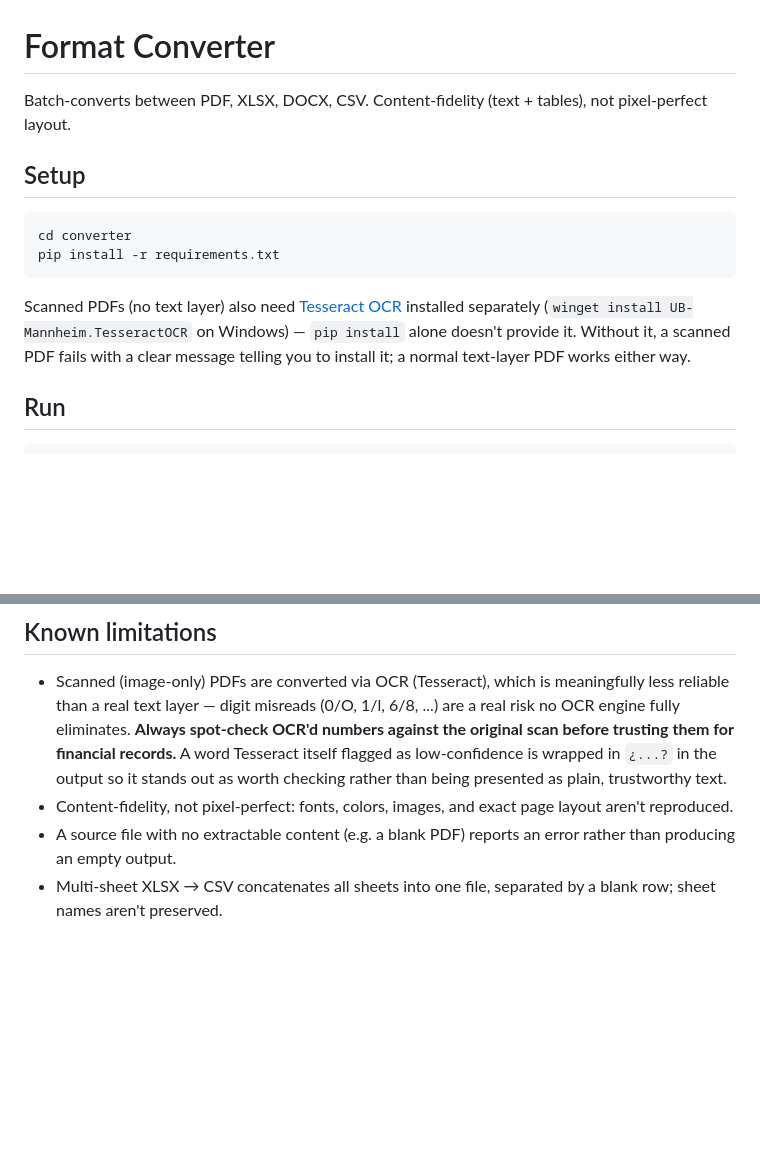
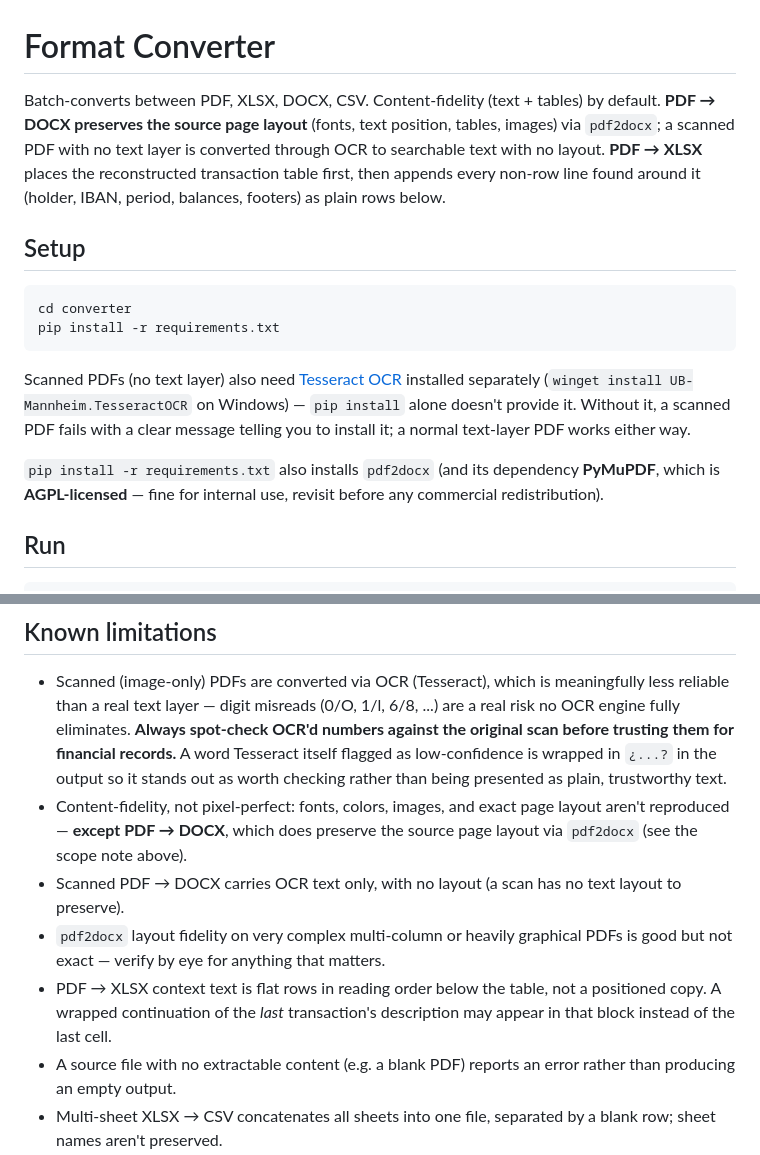
Before and after one commit to havlisi/Format-converter, a Markdown page: README.md, 2 parts joined by grey strips. Rendered like a GitHub page; blank space fills up the shorter version.

Commit message:
docs: PDF->DOCX layout preservation, PDF->XLSX context text, pdf2docx/PyMuPDF note
Co-Authored-By: Claude Sonnet 5 <noreply@anthropic.com>

```diff
--- a/README.md
+++ b/README.md
@@ -1,6 +1,10 @@
 # Format Converter
 
-Batch-converts between PDF, XLSX, DOCX, CSV. Content-fidelity (text + tables), not pixel-perfect layout.
+Batch-converts between PDF, XLSX, DOCX, CSV. Content-fidelity (text + tables) by default. **PDF → DOCX
+preserves the source page layout** (fonts, text position, tables, images) via `pdf2docx`; a scanned PDF
+with no text layer is converted through OCR to searchable text with no layout. **PDF → XLSX** places the
+reconstructed transaction table first, then appends every non-row line found around it (holder, IBAN,
+period, balances, footers) as plain rows below.
 
 ## Setup
 
@@ -10,6 +14,9 @@ Batch-converts between PDF, XLSX, DOCX, CSV. Content-fidelity (text + tables), n
 Scanned PDFs (no text layer) also need [Tesseract OCR](https://github.com/UB-Mannheim/tesseract/wiki) installed
 separately (`winget install UB-Mannheim.TesseractOCR` on Windows) — `pip install` alone doesn't provide it. Without
 it, a scanned PDF fails with a clear message telling you to install it; a normal text-layer PDF works either way.
+
+`pip install -r requirements.txt` also installs `pdf2docx` (and its dependency **PyMuPDF**, which is
+**AGPL-licensed** — fine for internal use, revisit before any commercial redistribution).
 
 ## Run
 
@@ -26,7 +33,13 @@ it, a scanned PDF fails with a clear message telling you to install it; a normal
   OCR'd numbers against the original scan before trusting them for financial records.** A word Tesseract itself
   flagged as low-confidence is wrapped in `¿...?` in the output so it stands out as worth checking rather than being
   presented as plain, trustworthy text.
-- Content-fidelity, not pixel-perfect: fonts, colors, images, and exact page layout aren't reproduced.
+- Content-fidelity, not pixel-perfect: fonts, colors, images, and exact page layout aren't reproduced —
+  **except PDF → DOCX**, which does preserve the source page layout via `pdf2docx` (see the scope note above).
+- Scanned PDF → DOCX carries OCR text only, with no layout (a scan has no text layout to preserve).
+- `pdf2docx` layout fidelity on very complex multi-column or heavily graphical PDFs is good but not exact —
+  verify by eye for anything that matters.
+- PDF → XLSX context text is flat rows in reading order below the table, not a positioned copy. A wrapped
+  continuation of the *last* transaction's description may appear in that block instead of the last cell.
 - A source file with no extractable content (e.g. a blank PDF) reports an error rather than producing an empty output.
 - Multi-sheet XLSX → CSV concatenates all sheets into one file, separated by a blank row; sheet names aren't preserved.
 - Borderless financial statements (bank/transaction exports with no ruling lines) are reconstructed row-by-row. When
```
Also changed, not shown: HANDOFF.md (+35 -2 lines).
